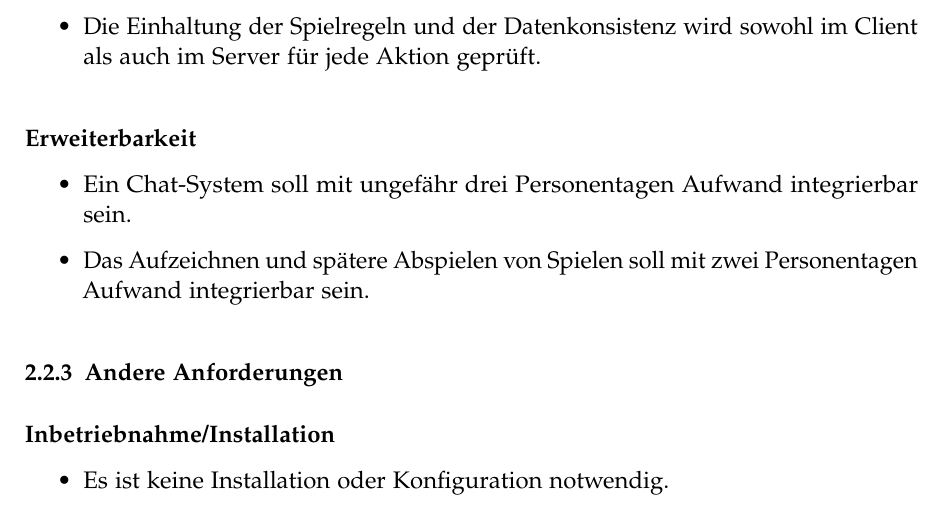
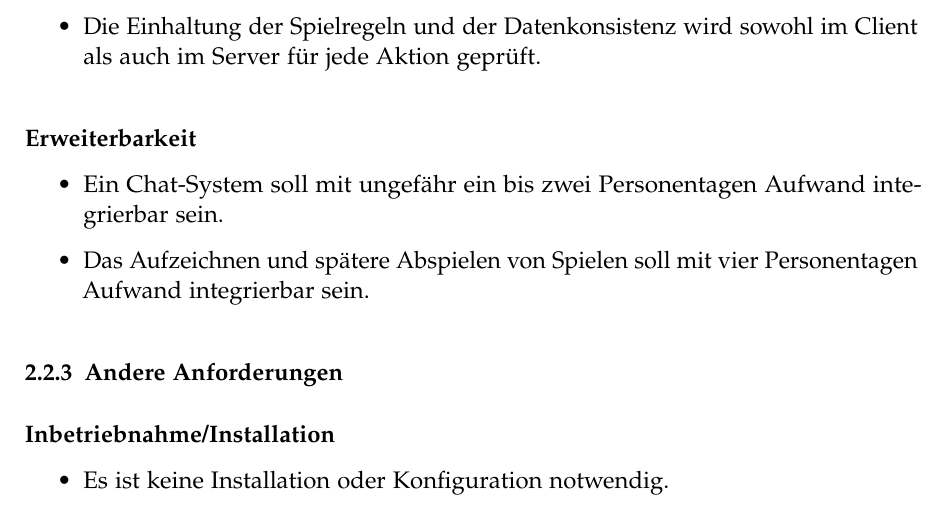
Before and after one commit to retoo/bodesuri, a LaTeX document (doc/analyse/analyse.tex): part of page 12 of 16, cut so that both start at the same text. Compiled offline with pdfLaTeX; an older LaTeX class or package is replaced by its successor.

Commit message:
- Aufwanschaetzung angepasst
svn path=/trunk/; revision=1268

```diff
--- a/doc/analyse/analyse.tex
+++ b/doc/analyse/analyse.tex
@@ -286,8 +286,8 @@ Für die Verwendung des Spiels ist ein netzwerkfähiger Computer vorausgesetzt.
 \paragraph{Erweiterbarkeit}\label{ssub:erweiterbarkeit} % (fold)
 
 \begin{itemize}
-	\item Ein Chat-System soll mit ungefähr drei Personentagen Aufwand integrierbar sein.
-	\item Das Aufzeichnen und spätere Abspielen von Spielen soll mit zwei Personentagen Aufwand integrierbar sein.
+	\item Ein Chat-System soll mit ungefähr ein bis zwei Personentagen Aufwand integrierbar sein.
+	\item Das Aufzeichnen und spätere Abspielen von Spielen soll mit vier Personentagen Aufwand integrierbar sein.
 \end{itemize}
 % paragraph wartbarkeit (end)
 % subsubsection merkmale (end)
```
